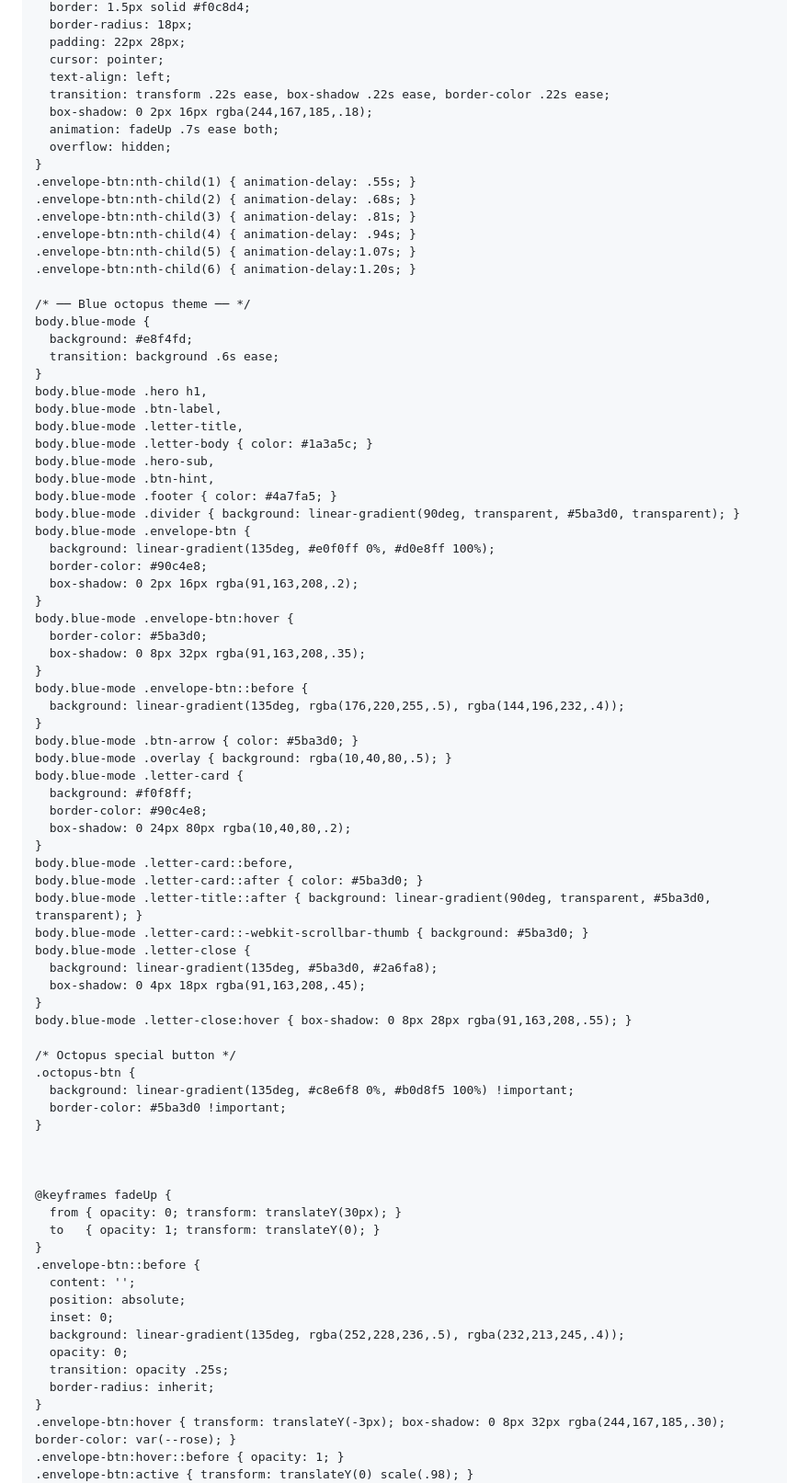
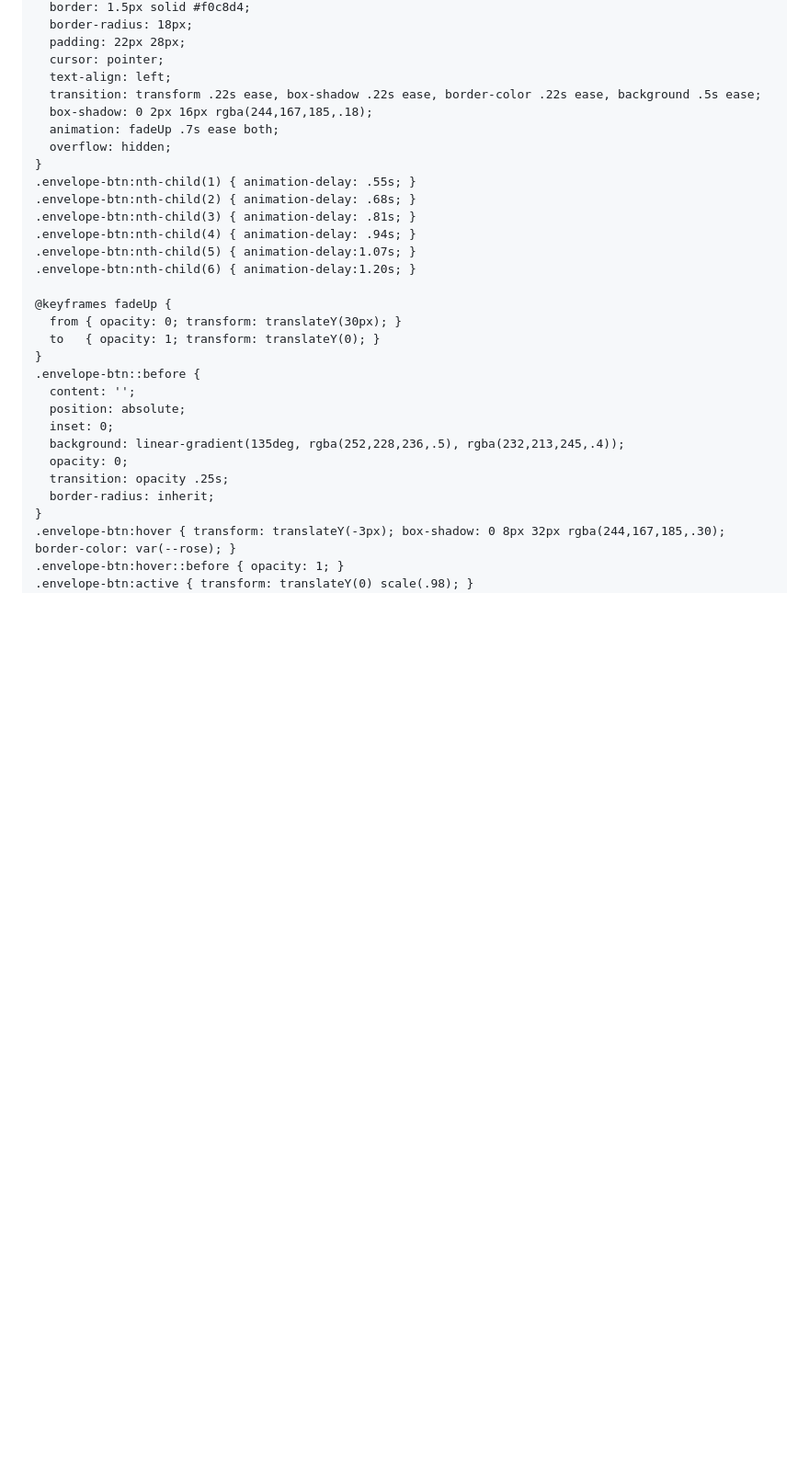
Before and after one commit to angemixd/angemixd.github.io, a Markdown page: README.md, the part around one of its changes. Shown at 92% size. GitHub-like rendering; blank space fills up the shorter version.

```diff
--- a/README.md
+++ b/README.md
@@ -117,7 +121,7 @@
       padding: 22px 28px;
       cursor: pointer;
       text-align: left;
-      transition: transform .22s ease, box-shadow .22s ease, border-color .22s ease;
+      transition: transform .22s ease, box-shadow .22s ease, border-color .22s ease, background .5s ease;
       box-shadow: 0 2px 16px rgba(244,167,185,.18);
       animation: fadeUp .7s ease both;
       overflow: hidden;
@@ -128,56 +132,6 @@
     .envelope-btn:nth-child(4) { animation-delay: .94s; }
     .envelope-btn:nth-child(5) { animation-delay:1.07s; }
     .envelope-btn:nth-child(6) { animation-delay:1.20s; }
-
-    /* ── Blue octopus theme ── */
-    body.blue-mode {
-      background: #e8f4fd;
-      transition: background .6s ease;
-    }
-    body.blue-mode .hero h1,
-    body.blue-mode .btn-label,
-    body.blue-mode .letter-title,
-    body.blue-mode .letter-body { color: #1a3a5c; }
-    body.blue-mode .hero-sub,
-    body.blue-mode .btn-hint,
-    body.blue-mode .footer { color: #4a7fa5; }
-    body.blue-mode .divider { background: linear-gradient(90deg, transparent, #5ba3d0, transparent); }
-    body.blue-mode .envelope-btn {
-      background: linear-gradient(135deg, #e0f0ff 0%, #d0e8ff 100%);
-      border-color: #90c4e8;
-      box-shadow: 0 2px 16px rgba(91,163,208,.2);
-    }
-    body.blue-mode .envelope-btn:hover {
-      border-color: #5ba3d0;
-      box-shadow: 0 8px 32px rgba(91,163,208,.35);
-    }
-    body.blue-mode .envelope-btn::before {
-      background: linear-gradient(135deg, rgba(176,220,255,.5), rgba(144,196,232,.4));
-    }
-    body.blue-mode .btn-arrow { color: #5ba3d0; }
-    body.blue-mode .overlay { background: rgba(10,40,80,.5); }
-    body.blue-mode .letter-card {
-      background: #f0f8ff;
-      border-color: #90c4e8;
-      box-shadow: 0 24px 80px rgba(10,40,80,.2);
-    }
-    body.blue-mode .letter-card::before,
-    body.blue-mode .letter-card::after { color: #5ba3d0; }
-    body.blue-mode .letter-title::after { background: linear-gradient(90deg, transparent, #5ba3d0, transparent); }
-    body.blue-mode .letter-card::-webkit-scrollbar-thumb { background: #5ba3d0; }
-    body.blue-mode .letter-close {
-      background: linear-gradient(135deg, #5ba3d0, #2a6fa8);
-      box-shadow: 0 4px 18px rgba(91,163,208,.45);
-    }
-    body.blue-mode .letter-close:hover { box-shadow: 0 8px 28px rgba(91,163,208,.55); }
-
-    /* Octopus special button */
-    .octopus-btn {
-      background: linear-gradient(135deg, #c8e6f8 0%, #b0d8f5 100%) !important;
-      border-color: #5ba3d0 !important;
-    }
-
-
 
     @keyframes fadeUp {
       from { opacity: 0; transform: translateY(30px); }
```
Also changed, not shown: other parts of README.md (+313 -149 lines).
